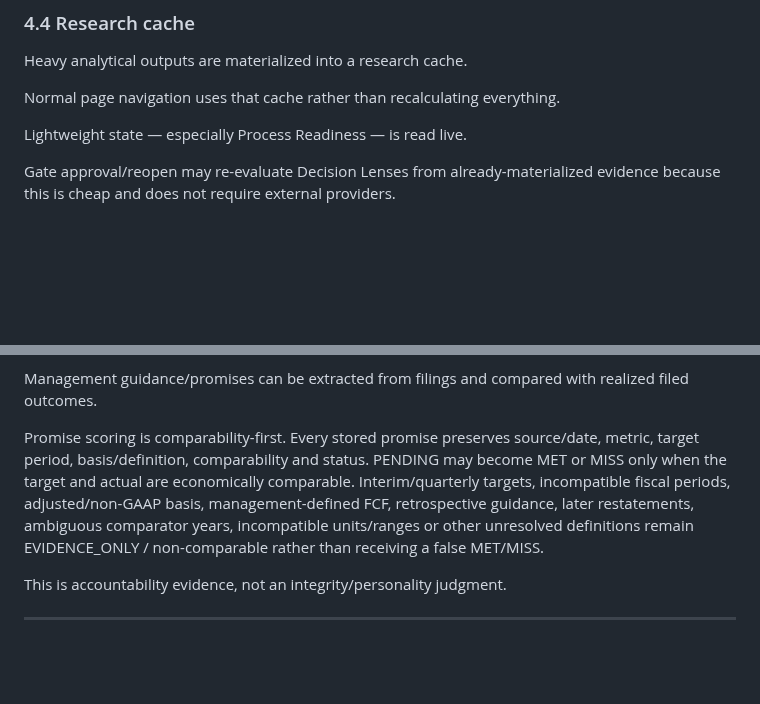
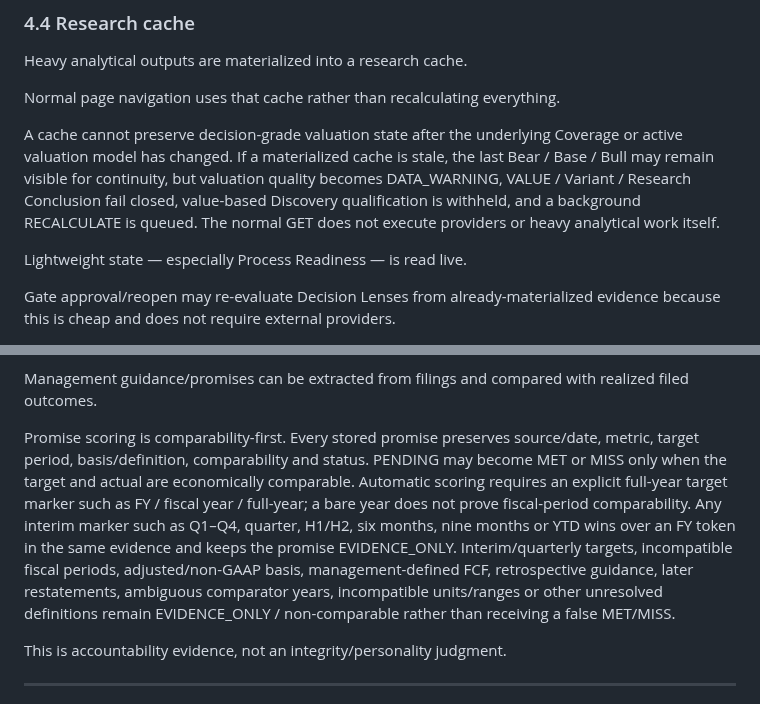
Before and after one commit to LoseMoneyRules/Market_Forensics, a Markdown page: docs/HOW_MARKET_FORENSICS_WORKS.md, 2 parts joined by grey strips. GitHub-like rendering; blank space fills up the shorter version.

Commit message:
docs: codify stale-cache and conservative promise rules

```diff
--- a/docs/HOW_MARKET_FORENSICS_WORKS.md
+++ b/docs/HOW_MARKET_FORENSICS_WORKS.md
@@ -281,6 +281,8 @@ Dead RUNNING leases are recovered so one crashed worker cannot block the queue f
 Heavy analytical outputs are materialized into a research cache.
 
 Normal page navigation uses that cache rather than recalculating everything.
+
+A cache cannot preserve decision-grade valuation state after the underlying Coverage or active valuation model has changed. If a materialized cache is stale, the last Bear / Base / Bull may remain visible for continuity, but valuation quality becomes DATA_WARNING, VALUE / Variant / Research Conclusion fail closed, value-based Discovery qualification is withheld, and a background RECALCULATE is queued. The normal GET does not execute providers or heavy analytical work itself.
 
 Lightweight state — especially Process Readiness — is read live.
 
@@ -1029,7 +1031,7 @@ Current label logic:
 
 Management guidance/promises can be extracted from filings and compared with realized filed outcomes.
 
-Promise scoring is comparability-first. Every stored promise preserves source/date, metric, target period, basis/definition, comparability and status. PENDING may become MET or MISS only when the target and actual are economically comparable. Interim/quarterly targets, incompatible fiscal periods, adjusted/non-GAAP basis, management-defined FCF, retrospective guidance, later restatements, ambiguous comparator years, incompatible units/ranges or other unresolved definitions remain EVIDENCE_ONLY / non-comparable rather than receiving a false MET/MISS.
+Promise scoring is comparability-first. Every stored promise preserves source/date, metric, target period, basis/definition, comparability and status. PENDING may become MET or MISS only when the target and actual are economically comparable. Automatic scoring requires an explicit full-year target marker such as FY / fiscal year / full-year; a bare year does not prove fiscal-period comparability. Any interim marker such as Q1–Q4, quarter, H1/H2, six months, nine months or YTD wins over an FY token in the same evidence and keeps the promise EVIDENCE_ONLY. Interim/quarterly targets, incompatible fiscal periods, adjusted/non-GAAP basis, management-defined FCF, retrospective guidance, later restatements, ambiguous comparator years, incompatible units/ranges or other unresolved definitions remain EVIDENCE_ONLY / non-comparable rather than receiving a false MET/MISS.
 
 This is accountability evidence, not an integrity/personality judgment.
 
```
